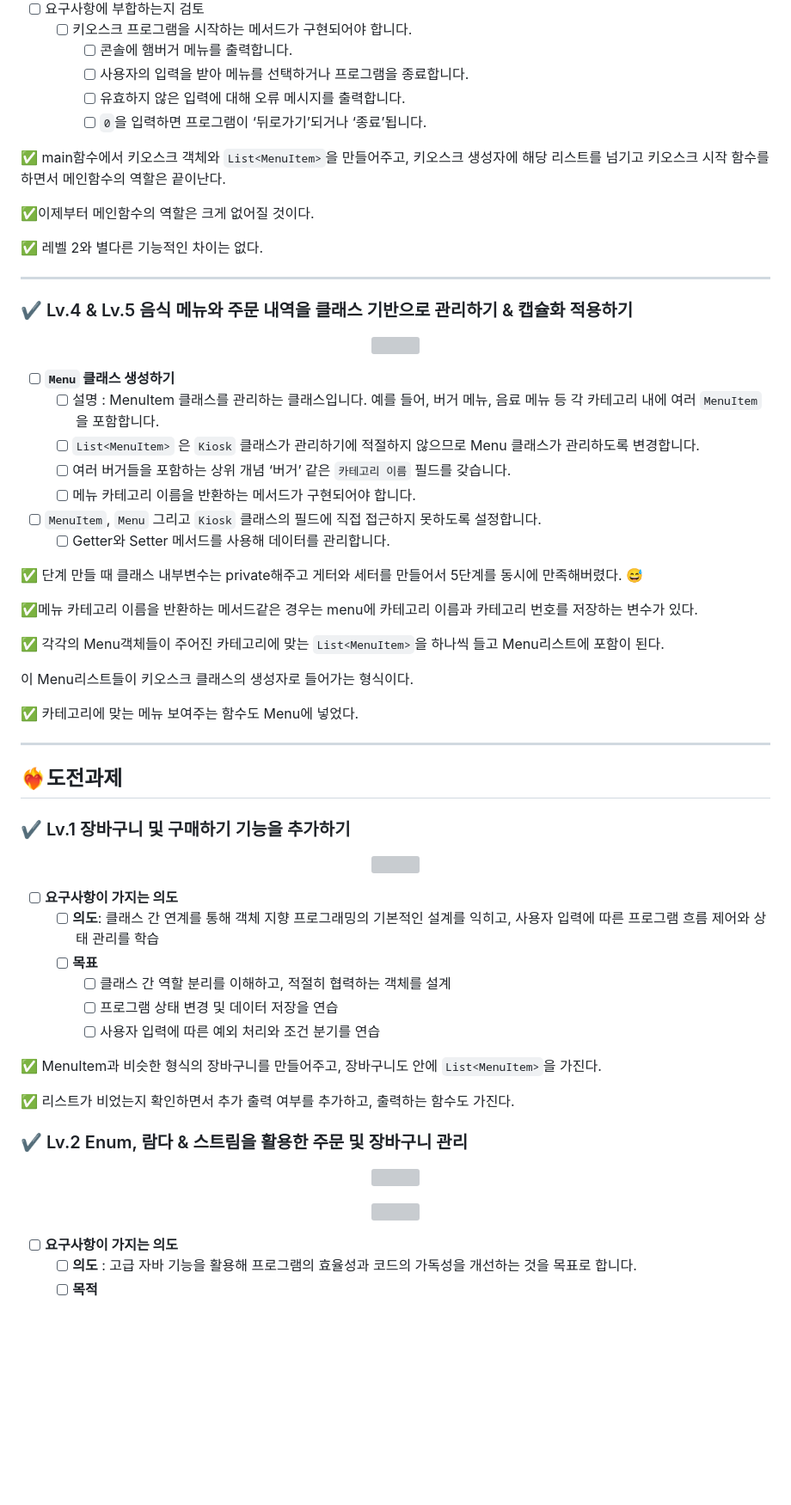
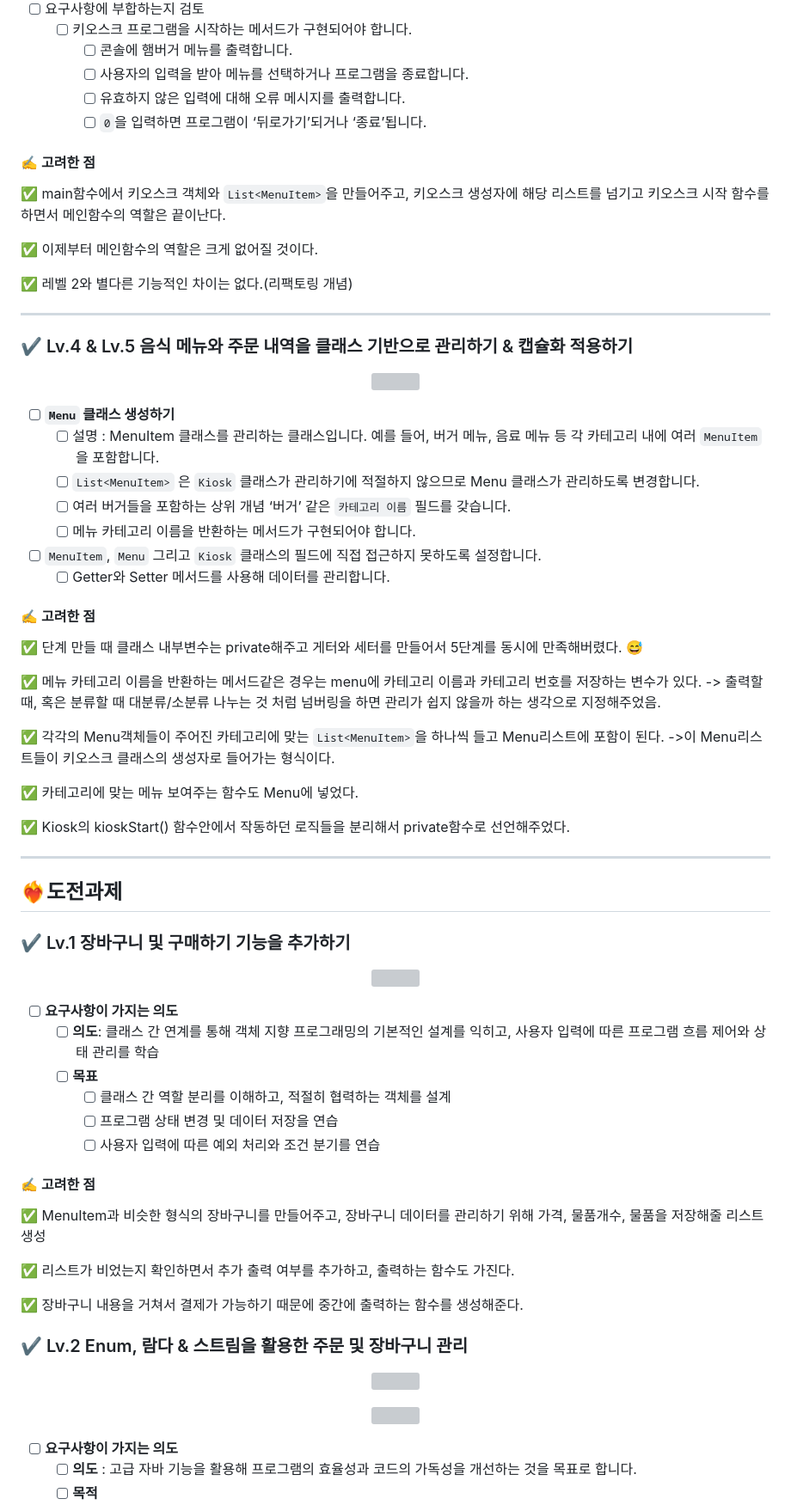
Before and after one commit to Ksr-ccb/Sparta-Kiosk, a Markdown page: README.md, the part around one of its changes. Shown at 86% size. GitHub-like rendering; blank space fills up the shorter version; grey boxes are pictures that could not be loaded.

Commit message:
📝 Update README.md
구조 개선된거 다이어그램 만들어서 사진 바꿨고,
고려한 점 정리 및 수정

```diff
--- a/README.md
+++ b/README.md
@@ -71,11 +71,13 @@
         - [ ]  유효하지 않은 입력에 대해 오류 메시지를 출력합니다.
         - [ ]  `0`을 입력하면 프로그램이 ‘뒤로가기’되거나 ‘종료’됩니다.
 
+#### ✍ 고려한 점
+
 ✅ main함수에서 키오스크 객체와 `List<MenuItem>`을 만들어주고, 키오스크 생성자에 해당 리스트를 넘기고 키오스크 시작 함수를 하면서 메인함수의 역할은 끝이난다.
 
-  ✅이제부터 메인함수의 역할은 크게 없어질 것이다.
+✅ 이제부터 메인함수의 역할은 크게 없어질 것이다.
 
-✅ 레벨 2와 별다른 기능적인 차이는 없다.
+✅ 레벨 2와 별다른 기능적인 차이는 없다.(리팩토링 개념)
 
 ---
 
@@ -91,15 +93,18 @@
  - [ ]  `MenuItem`, `Menu` 그리고 `Kiosk` 클래스의 필드에 직접 접근하지 못하도록 설정합니다.
     - [ ]  Getter와 Setter 메서드를 사용해 데이터를 관리합니다.
 
+#### ✍ 고려한 점
 ✅ 단계 만들 때 클래스 내부변수는 private해주고 게터와 세터를 만들어서 5단계를 동시에 만족해버렸다. 😅
 
-  ✅메뉴 카테고리 이름을 반환하는 메서드같은 경우는 menu에 카테고리 이름과 카테고리 번호를 저장하는 변수가 있다.
+✅ 메뉴 카테고리 이름을 반환하는 메서드같은 경우는 menu에 카테고리 이름과 카테고리 번호를 저장하는 변수가 있다.
+  -> 출력할 때, 혹은 분류할 때 대분류/소분류 나누는 것 처럼 넘버링을 하면 관리가 쉽지 않을까 하는 생각으로 지정해주었음.
 
 ✅ 각각의 Menu객체들이 주어진 카테고리에 맞는 `List<MenuItem>`을 하나씩 들고 Menu리스트에 포함이 된다.
-
-이 Menu리스트들이 키오스크 클래스의 생성자로 들어가는 형식이다.
+  ->이 Menu리스트들이 키오스크 클래스의 생성자로 들어가는 형식이다.
 
 ✅ 카테고리에 맞는 메뉴 보여주는 함수도 Menu에 넣었다.
+
+✅ Kiosk의 kioskStart() 함수안에서 작동하던 로직들을 분리해서 private함수로 선언해주었다.
 
 ---
 ## ❤️‍🔥도전과제
@@ -113,8 +118,12 @@
         - [ ]  프로그램 상태 변경 및 데이터 저장을 연습
         - [ ]  사용자 입력에 따른 예외 처리와 조건 분기를 연습
 
-✅  MenuItem과 비슷한 형식의 장바구니를 만들어주고, 장바구니도 안에 `List<MenuItem>`을 가진다.
+#### ✍ 고려한 점
+✅ MenuItem과 비슷한 형식의 장바구니를 만들어주고, 장바구니 데이터를 관리하기 위해 가격, 물품개수, 물품을 저장해줄 리스트 생성
 
 ✅ 리스트가 비었는지 확인하면서 추가 출력 여부를 추가하고, 출력하는 함수도 가진다.
 
+✅ 장바구니 내용을 거쳐서 결제가 가능하기 때문에 중간에 출력하는 함수를 생성해준다.
+
+
 ### ✔️ Lv.2 Enum, 람다 & 스트림을 활용한 주문 및 장바구니 관리
```
Also changed, not shown: other parts of README.md (+19 -14 lines).
